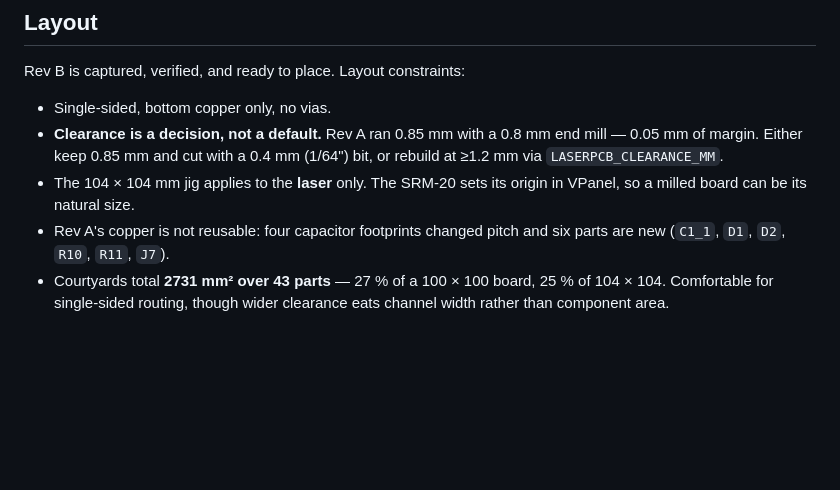
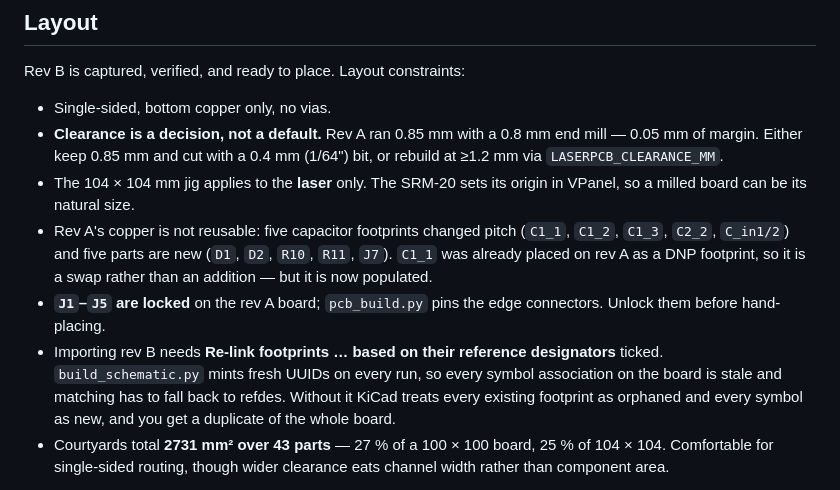
Before and after one commit to MadsRudolph/personal-projects, a Markdown page: Projects/Bose Sub Integration/HANDOFF - KiCad Schematic.md, the part around the change. Drawn GitHub-style; blank space fills up the shorter version.

Commit message:
Sub crossover: record what importing rev B into the board actually needs
Re-link by reference designator is not optional here. build_schematic.py mints
fresh UUIDs on every run, so every symbol association on the rev A board is
stale and refdes is the only thing left to match on. Without that box ticked
KiCad sees every placed footprint as orphaned and every symbol as new, and
duplicates the entire board.

Also corrected the parts count. C1_1 was already placed on rev A as a DNP
footprint, so rev B swaps it rather than adding it -- five genuinely new parts,
five capacitor footprints changing pitch. And J1 to J5 are locked, which
pcb_build.py does to edge connectors; they need unlocking before hand-placing.

```diff
--- a/Projects/Bose Sub Integration/HANDOFF - KiCad Schematic.md
+++ b/Projects/Bose Sub Integration/HANDOFF - KiCad Schematic.md
@@ -348,8 +348,17 @@ Rev B is captured, verified, and ready to place. Layout constraints:
   (1/64") bit, or rebuild at ≥1.2 mm via `LASERPCB_CLEARANCE_MM`.
 - The 104 × 104 mm jig applies to the **laser** only. The SRM-20 sets its origin
   in VPanel, so a milled board can be its natural size.
-- Rev A's copper is not reusable: four capacitor footprints changed pitch and
-  six parts are new (`C1_1`, `D1`, `D2`, `R10`, `R11`, `J7`).
+- Rev A's copper is not reusable: five capacitor footprints changed pitch
+  (`C1_1`, `C1_2`, `C1_3`, `C2_2`, `C_in1/2`) and five parts are new (`D1`,
+  `D2`, `R10`, `R11`, `J7`). `C1_1` was already placed on rev A as a DNP
+  footprint, so it is a swap rather than an addition — but it is now populated.
+- **`J1`–`J5` are locked** on the rev A board; `pcb_build.py` pins the edge
+  connectors. Unlock them before hand-placing.
+- Importing rev B needs **Re-link footprints … based on their reference
+  designators** ticked. `build_schematic.py` mints fresh UUIDs on every run, so
+  every symbol association on the board is stale and matching has to fall back
+  to refdes. Without it KiCad treats every existing footprint as orphaned and
+  every symbol as new, and you get a duplicate of the whole board.
 - Courtyards total **2731 mm² over 43 parts** — 27 % of a 100 × 100 board, 25 %
   of 104 × 104. Comfortable for single-sided routing, though wider clearance
   eats channel width rather than component area.
```
